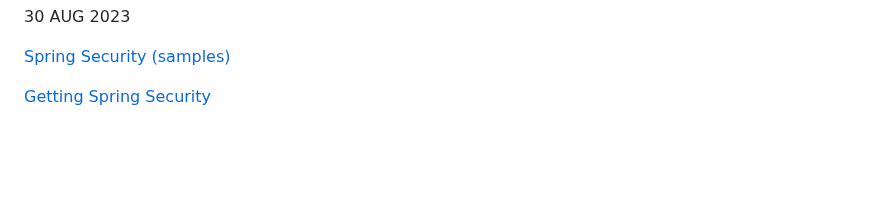
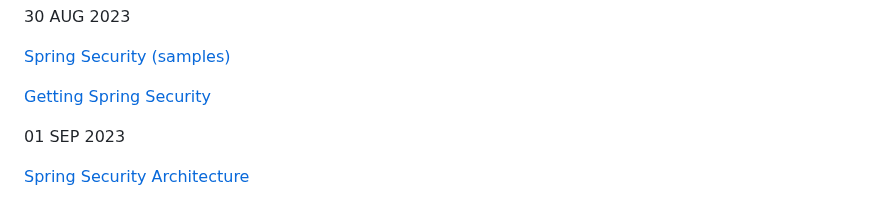
Before and after one commit to iuru2522/css-layout-test, a Markdown page: README.md, the part around the change. Rendered like a GitHub page; blank space fills up the shorter version.

Commit message:
README.md update Spring security
Signed-off-by: iuru2522 <ternoboy@gmail.com>

```diff
--- a/README.md
+++ b/README.md
@@ -347,3 +347,9 @@ link for the booking service using nodejs
 [Spring Security (samples)](https://spring.io/projects/spring-security#samples)
 
 [Getting Spring Security](https://docs.spring.io/spring-security/reference/getting-spring-security.html)
+
+01 SEP 2023
+
+[Spring Security Architecture](https://spring.io/guides/topicals/spring-security-architecture/)
+
+[]()
```
